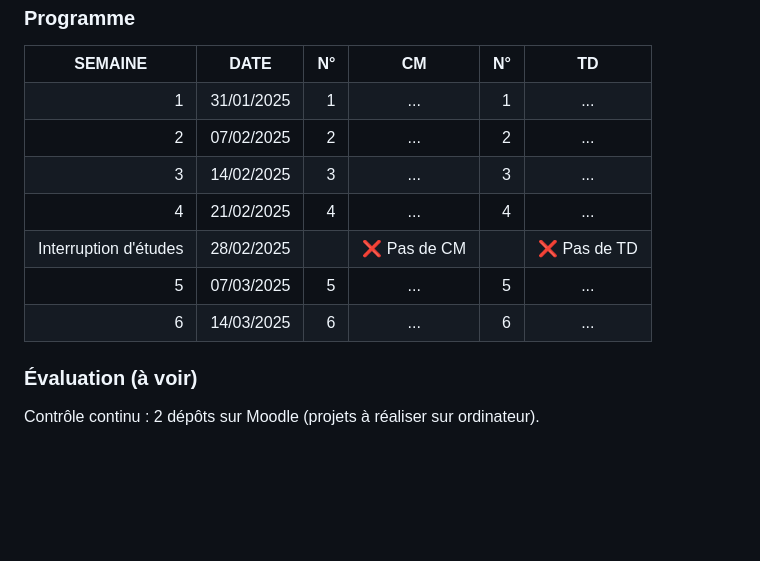
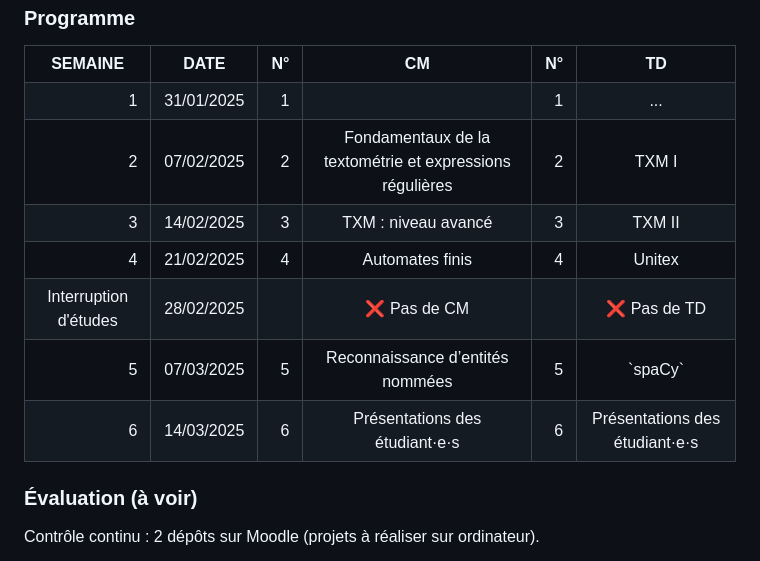
Before and after one commit to ljpetkovic/M2SOL034, a Markdown page: README.md, the part around the change. Drawn GitHub-style; blank space fills up the shorter version.

Commit message:
Plan provisoire

```diff
--- a/README.md
+++ b/README.md
@@ -63,7 +63,7 @@
         <td align="right">1</td>
         <td align="right">31/01/2025</td>
         <td align="right">1</td>
-        <td align="center">...</td>
+        <td align="center"></td>
         <td align="right">1</td>
         <td align="center">...</td>
     </tr>
@@ -71,25 +71,25 @@
         <td align="right">2</td>
         <td align="right">07/02/2025</td>
         <td align="right">2</td>
-        <td align="center">...</td>
+        <td align="center">Fondamentaux de la textométrie et expressions régulières</td>
         <td align="right">2</td>
-        <td align="center">...</td>
+        <td align="center">TXM I</td>
     </tr>
     <tr style="background-color: white;">
         <td align="right">3</td>
         <td align="right">14/02/2025</td>
         <td align="right">3</td>
-        <td align="center">...</td>
+        <td align="center">TXM : niveau avancé</td>
         <td align="right">3</td>
-        <td align="center">...</td>
+        <td align="center">TXM II</td>
     </tr>
         <tr>
         <td align="right">4</td>
         <td align="right">21/02/2025</td>
         <td align="right">4</td>
-        <td align="center">...</td>
+        <td align="center">Automates finis</td>
         <td align="right">4</td>
-        <td align="center">...</td>
+        <td align="center">Unitex</td>
     </tr>
     <tr style="background-color: white;">
         <td align="center">Interruption d'études</td>
@@ -103,17 +103,17 @@
         <td align="right">5</td>
         <td align="right">07/03/2025</td>
         <td align="right">5</td>
-        <td align="center">...</td>
+        <td align="center">Reconnaissance d’entités nommées</td>
         <td align="right">5</td>
-        <td align="center">...</td>
+        <td align="center">`spaCy`</td>
     </tr>
     <tr style="background-color: white;">
         <td align="right">6</td>
         <td align="right">14/03/2025</td>
         <td align="right">6</td>
-        <td align="center">...</td>
+        <td align="center">Présentations des étudiant·e·s</td>
         <td align="right">6</td>
-        <td align="center">...</td>
+        <td align="center">Présentations des étudiant·e·s</td>
     </tr>
 </table>
 
```
